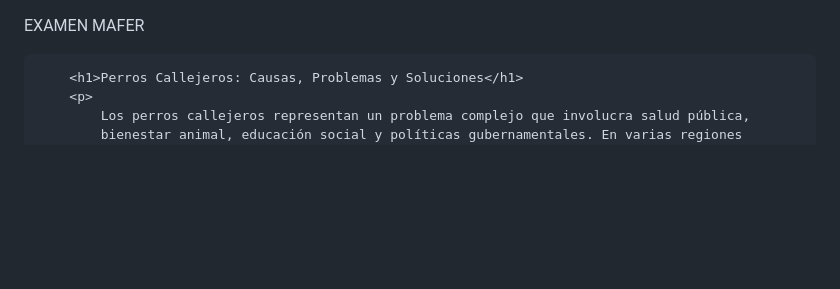
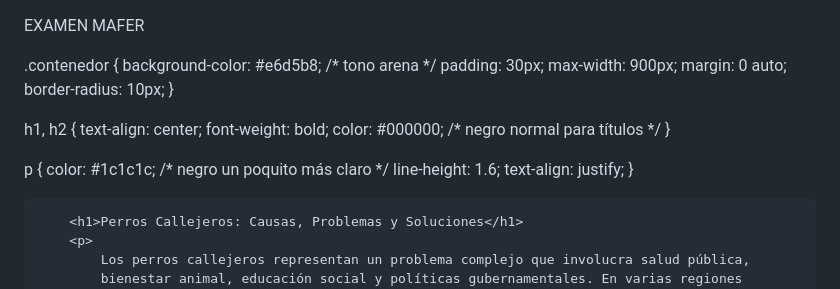
Before and after one commit to Bel2405/ProyectoMafer, a Markdown page: README.md, the part around the change. Rendered like a GitHub page; blank space fills up the shorter version.

```diff
--- a/README.md
+++ b/README.md
@@ -6,7 +6,39 @@ EXAMEN MAFER
     <meta charset="UTF-8">
     <meta name="viewport" content="width=device-width, initial-scale=1.0">
     <title>Perros Callejeros</title>
-    <link rel="stylesheet" href="styles.css">
+    <link rel="stylesheet" href="styles.css"
+        body {
+    margin: 0;
+    background-color: #3f2f23;
+    /* café oscuro para el borde exterior */
+    padding: 20px;
+    font-family: Arial, Helvetica, sans-serif;
+}
+
+.contenedor {
+    background-color: #e6d5b8;
+    /* tono arena */
+    padding: 30px;
+    max-width: 900px;
+    margin: 0 auto;
+    border-radius: 10px;
+}
+
+h1,
+h2 {
+    text-align: center;
+    font-weight: bold;
+    color: #000000;
+    /* negro normal para títulos */
+}
+
+p {
+    color: #1c1c1c;
+    /* negro un poquito más claro */
+    line-height: 1.6;
+    text-align: justify;
+}
+>
 </head>
 
 <body>
```
